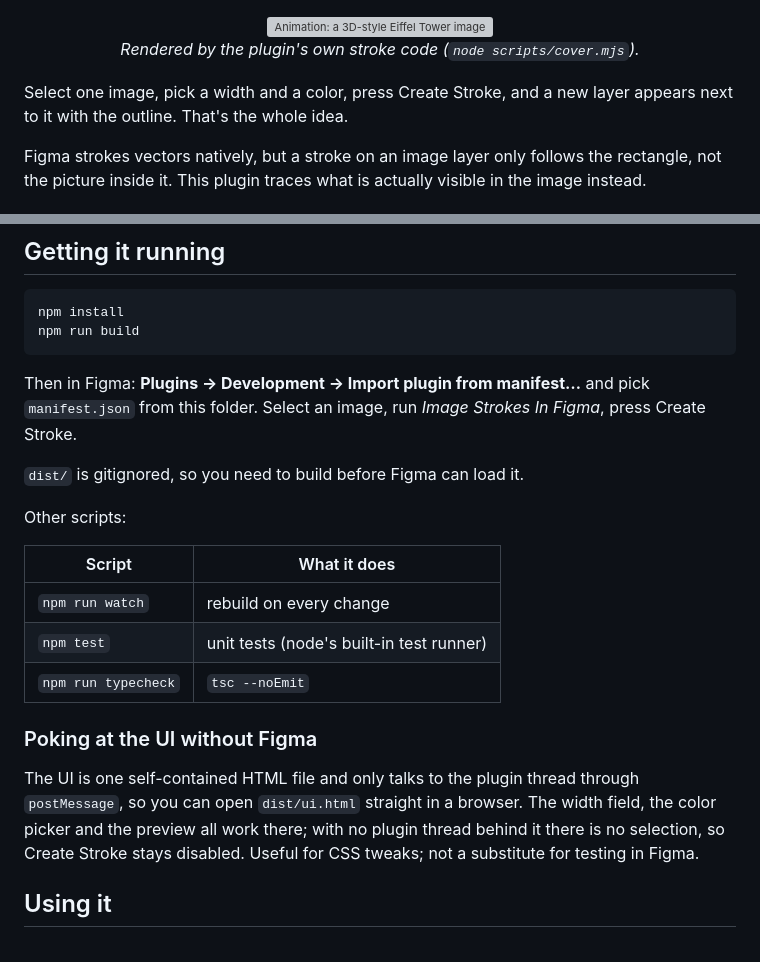
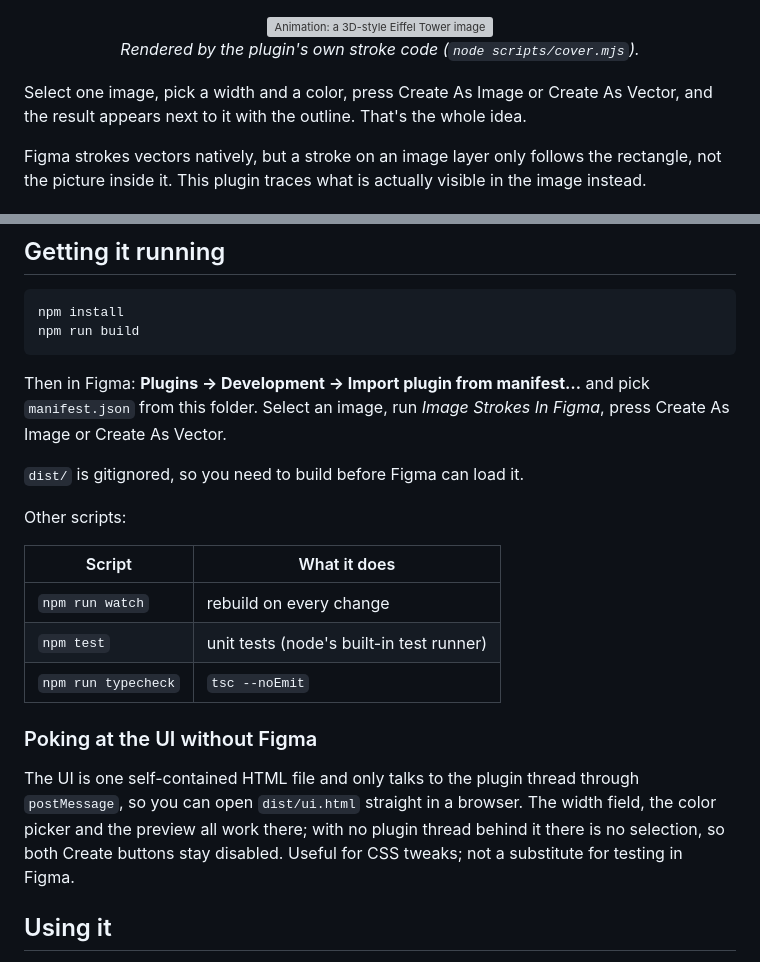
Before and after one commit to irfanbaysal/Image-Strokes-In-Figma, a Markdown page: README.md, 2 parts joined by grey strips. GitHub-like rendering; grey boxes are pictures that could not be loaded.

````diff
--- a/README.md
+++ b/README.md
@@ -22,7 +22,7 @@ not the rectangle it sits in. No framework, no image library, no network. Open s
 
 </div>
 
-Select one image, pick a width and a color, press Create Stroke, and a new layer appears next to it with the outline. That's the whole idea.
+Select one image, pick a width and a color, press Create As Image or Create As Vector, and the result appears next to it with the outline. That's the whole idea.
 
 Figma strokes vectors natively, but a stroke on an image layer only follows the rectangle, not the picture inside it. This plugin traces what is actually visible in the image instead.
 
@@ -75,7 +75,7 @@ npm install
 npm run build
 ```
 
-Then in Figma: **Plugins → Development → Import plugin from manifest…** and pick `manifest.json` from this folder. Select an image, run *Image Strokes In Figma*, press Create Stroke.
+Then in Figma: **Plugins → Development → Import plugin from manifest…** and pick `manifest.json` from this folder. Select an image, run *Image Strokes In Figma*, press Create As Image or Create As Vector.
 
 `dist/` is gitignored, so you need to build before Figma can load it.
 
@@ -89,7 +89,7 @@ Other scripts:
 
 ### Poking at the UI without Figma
 
-The UI is one self-contained HTML file and only talks to the plugin thread through `postMessage`, so you can open `dist/ui.html` straight in a browser. The width field, the color picker and the preview all work there; with no plugin thread behind it there is no selection, so Create Stroke stays disabled. Useful for CSS tweaks; not a substitute for testing in Figma.
+The UI is one self-contained HTML file and only talks to the plugin thread through `postMessage`, so you can open `dist/ui.html` straight in a browser. The width field, the color picker and the preview all work there; with no plugin thread behind it there is no selection, so both Create buttons stay disabled. Useful for CSS tweaks; not a substitute for testing in Figma.
 
 ## Using it
 
````
Also changed, not shown: other parts of README.md (+17 -8 lines).
